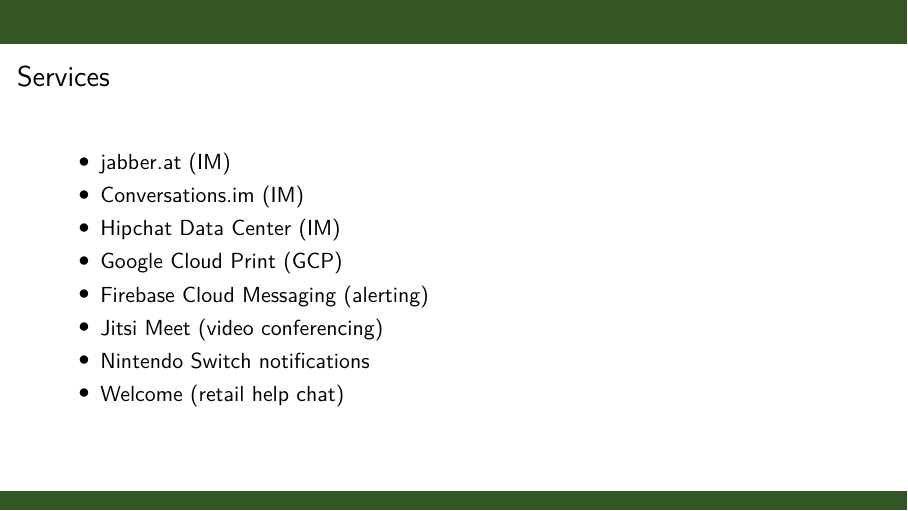
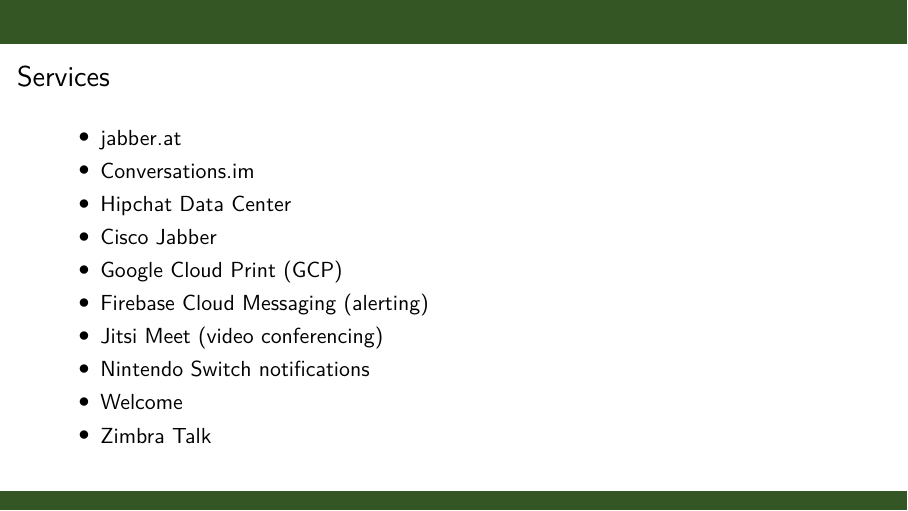
Before and after one commit to SamWhited/xmpp-intro-slides, LaTeX slides (slides.tex): page 46 of 50. Compiled offline with XeLaTeX; a missing font is replaced by an installed copy or a similar font.

Commit message:
Add more services

```diff
--- a/slides.tex
+++ b/slides.tex
@@ -819,15 +819,21 @@
 \begin{frame}
 	\frametitle{Services}
 	\begin{itemize}
-		\item\href{https://jabber.at/}{jabber.at} (IM)
-		\item\href{https://account.conversations.im/}{Conversations.im} (IM)
-		\item\href{https://www.atlassian.com/software/hipchat/enterprise/data-center}{Hipchat Data Center} (IM)
-		\item\href{https://developers.google.com/cloud-print/docs/rawxmpp}{Google Cloud Print (GCP)}
-		\item\href{https://firebase.google.com/docs/cloud-messaging/server}{Firebase
-			Cloud Messaging} (alerting)
+		\item\href{https://jabber.at/}{jabber.at}
+		\item\href{https://account.conversations.im/}{Conversations.im}
+		\item\href{https://www.atlassian.com/software/hipchat/enterprise/data-center}{%
+				Hipchat Data Center}
+		\item\href{https://www.cisco.com/c/en/us/products/unified-communications/jabber/index.html}{%
+				Cisco Jabber}
+		\item\href{https://developers.google.com/cloud-print/docs/rawxmpp}{%
+				Google Cloud Print (GCP)}
+		\item\href{https://firebase.google.com/docs/cloud-messaging/server}{%
+				Firebase Cloud Messaging} (alerting)
 		\item\href{https://meet.jit.si/}{Jitsi Meet} (video conferencing)
-		\item\href{https://twitter.com/Midar3/status/839059229289943041}{Nintendo Switch notifications}
-		\item\href{https://welcomecommerce.com/}{Welcome} (retail help chat)
+		\item\href{https://twitter.com/Midar3/status/839059229289943041}{%
+				Nintendo Switch notifications}
+		\item\href{https://welcomecommerce.com/}{Welcome}
+		\item\href{https://www.zimbra.com/zimbra-talk/}{Zimbra Talk}
 	\end{itemize}
 \end{frame}
 
```
